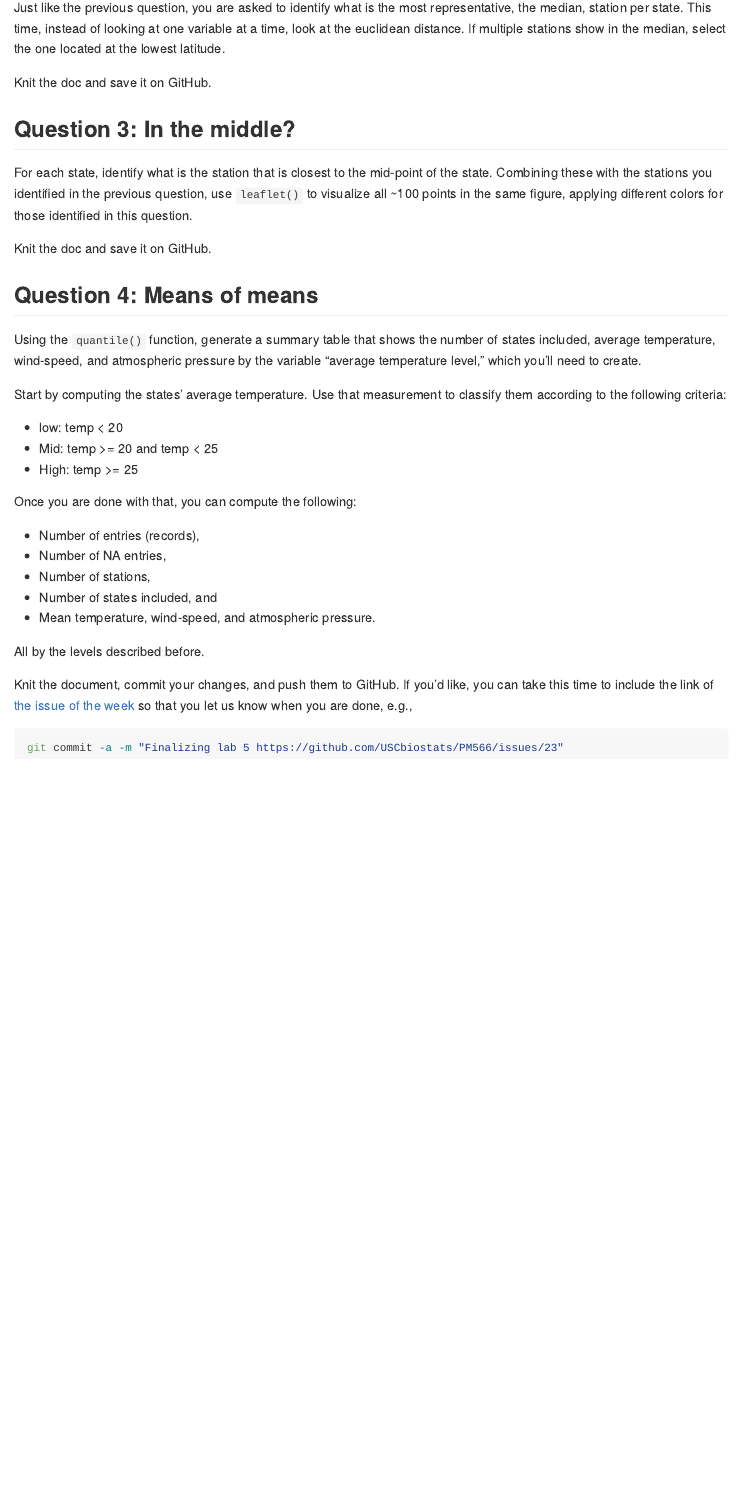
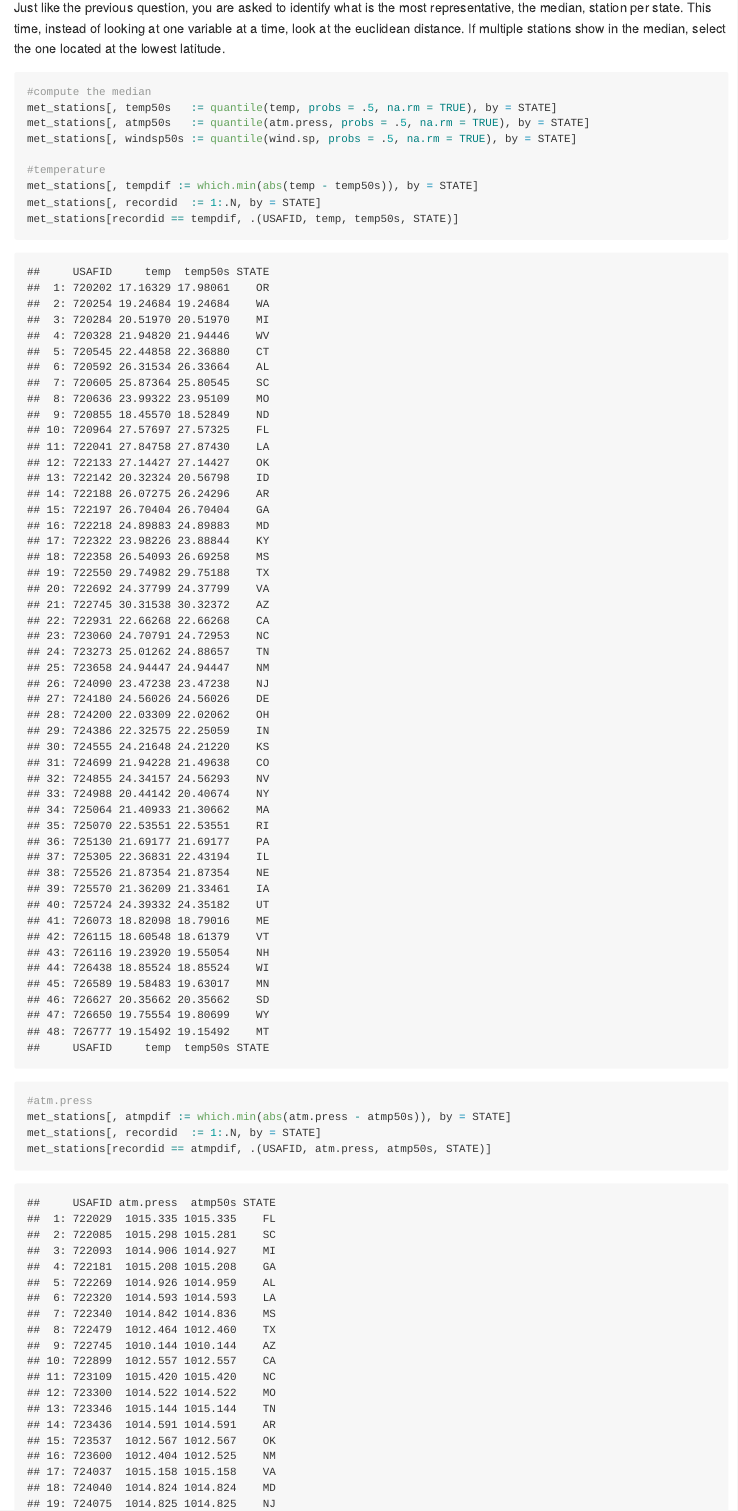
Before and after one commit to shiyushen/PM566-labs, an R Markdown document (README.rmd): the page in a window 1100 px wide, from 4160 px down. The pictures show the output file README.md that the author committed with the source, drawn offline in the style of GitHub.

Commit message:
question 2

````diff
--- a/README.rmd
+++ b/README.rmd
@@ -155,4 +155,18 @@ Knit the document, commit your changes, and Save it on GitHub. Don't forget to a
 
 Just like the previous question, you are asked to identify what is the most representative, the median, station per state. This time, instead of looking at one variable at a time, look at the euclidean distance. If multiple stations show in the median, select the one located at the lowest latitude.
 
-```{r}
+```{r question2}
+#compute the median
+met_stations[, temp50s   := quantile(temp, probs = .5, na.rm = TRUE), by = STATE]
+met_stations[, atmp50s   := quantile(atm.press, probs = .5, na.rm = TRUE), by = STATE]
+met_stations[, windsp50s := quantile(wind.sp, probs = .5, na.rm = TRUE), by = STATE]
+
+#temperature
+met_stations[, tempdif := which.min(abs(temp - temp50s)), by = STATE]
+met_stations[, recordid  := 1:.N, by = STATE]
+met_stations[recordid == tempdif, .(USAFID, temp, temp50s, STATE)]
+
+#atm.press
+met_stations[, atmpdif := which.min(abs(atm.press - atmp50s)), by = STATE]
+met_stations[, recordid  := 1:.N, by = STATE]
+met_stations[recordid == atmpdif, .(USAFID, atm.press, atmp50s, STATE)]
````
Also changed, not shown: README.md, README.rmd (9 more changed lines).
